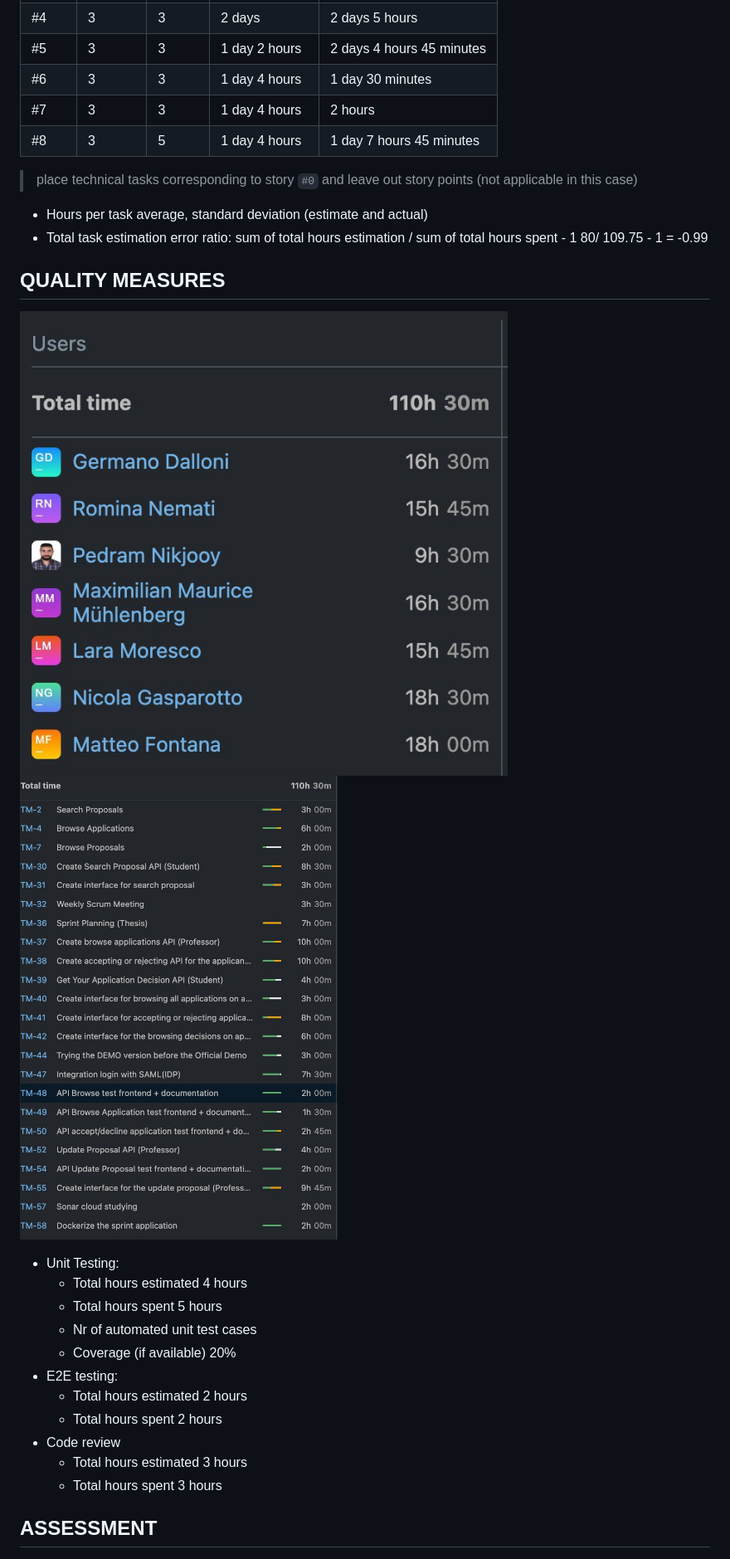
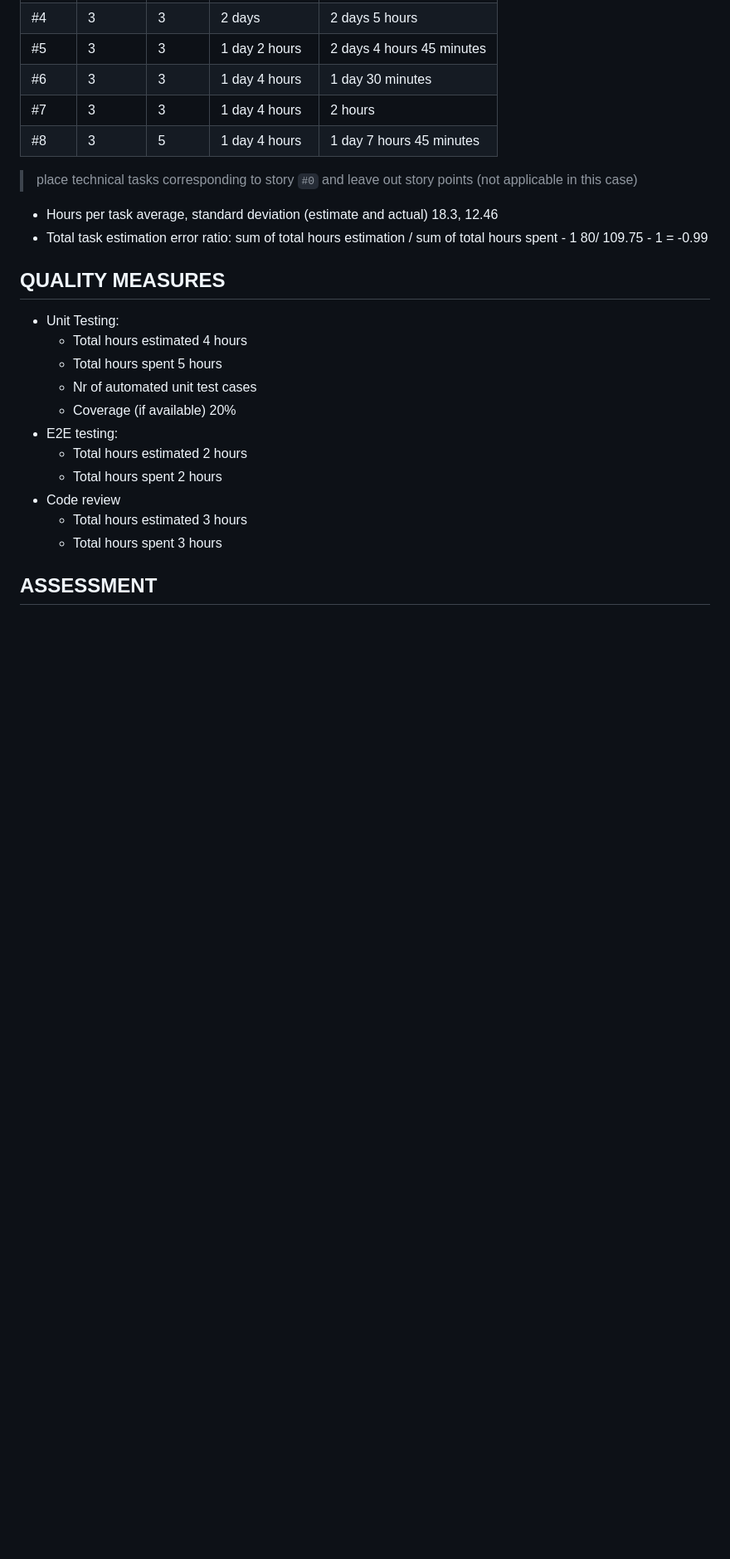
Before and after one commit to s292567/ThesisApplication, a Markdown page: retrospectives/retrospectiveDemo2.md, the part around the change. Shown: that part at 83% size. GitHub-like rendering; blank space fills up the shorter version.

```diff
--- a/retrospectives/retrospectiveDemo2.md
+++ b/retrospectives/retrospectiveDemo2.md
@@ -68,16 +68,12 @@ sections:
 > place technical tasks corresponding to story `#0` and leave out story points (not applicable in this case)
 
 
-- Hours per task average, standard deviation (estimate and actual)
-- Total task estimation error ratio: sum of total hours estimation / sum of total hours spent - 1
-        80/ 109.75 - 1 = -0.99
+- Hours per task average, standard deviation (estimate and actual) 18.3, 12.46
+- Total task estimation error ratio: sum of total hours estimation / sum of total hours spent - 1  80/ 109.75 - 1 = -0.99
 
 
 
 ## QUALITY MEASURES
-
-![report](retrospective_2_1.jpg)
-![report](restrospective_2_2.jpg)
 
 - Unit Testing:
   - Total hours estimated 4 hours
```
